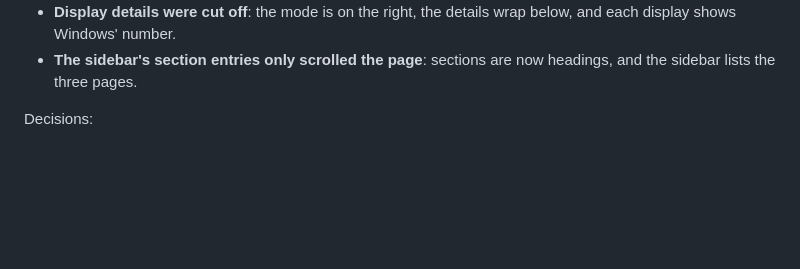
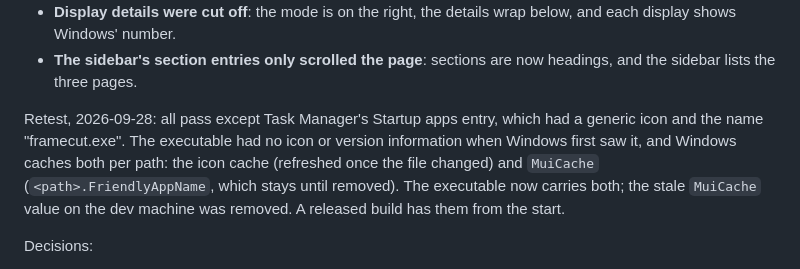
Before and after one commit to jakeklassen/shuttercrab, a Markdown page: docs/TEST_MATRIX.md, the part around the change. Drawn GitHub-style; blank space fills up the shorter version.

Commit message:
docs: record why Task Manager kept the old name and icon
Co-Authored-By: Claude Opus 5.5 <noreply@anthropic.com>

```diff
--- a/docs/TEST_MATRIX.md
+++ b/docs/TEST_MATRIX.md
@@ -306,6 +306,14 @@ checked live, to retest:
   wrap below, and each display shows Windows' number.
 - **The sidebar's section entries only scrolled the page**: sections are
   now headings, and the sidebar lists the three pages.
+
+Retest, 2026-09-28: all pass except Task Manager's Startup apps entry,
+which had a generic icon and the name "framecut.exe". The executable had
+no icon or version information when Windows first saw it, and Windows
+caches both per path: the icon cache (refreshed once the file changed)
+and `MuiCache` (`<path>.FriendlyAppName`, which stays until removed).
+The executable now carries both; the stale `MuiCache` value on the dev
+machine was removed. A released build has them from the start.
 
 Decisions:
 
```
